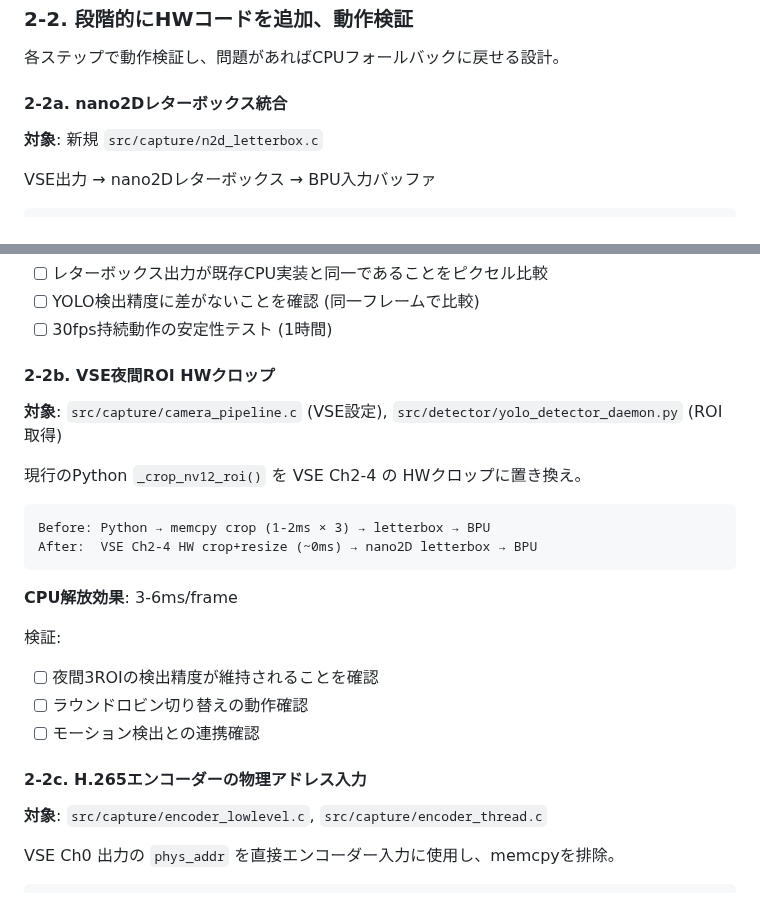
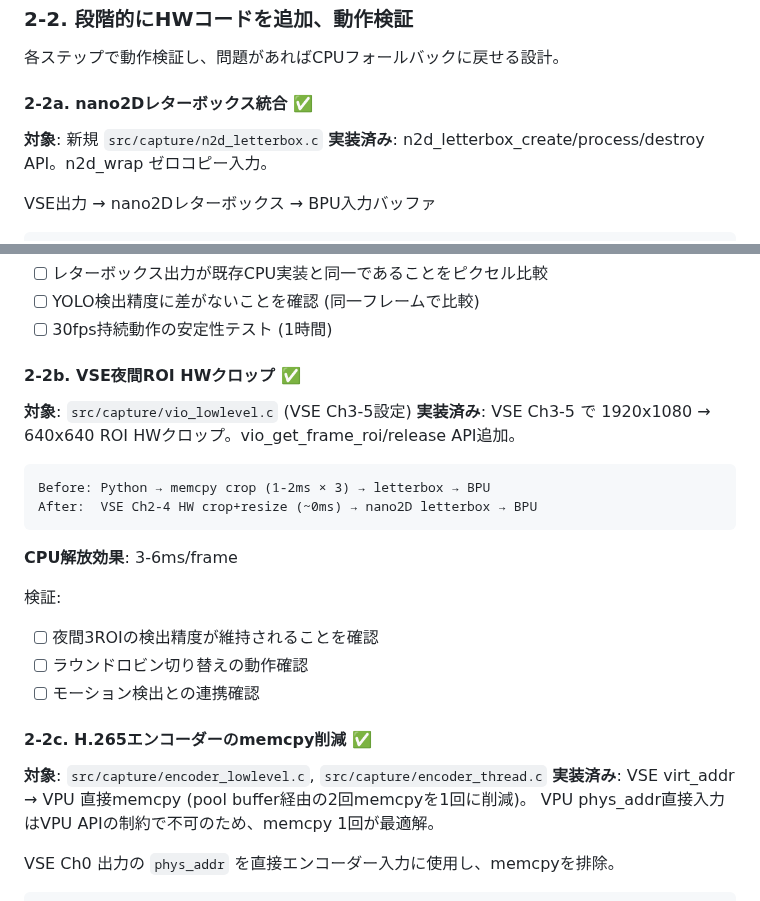
Before and after one commit to dj-oyu/rdk-x5_smart-pet-camera, a Markdown page: docs/hw-offload-roadmap.md, 2 parts joined by grey strips. Rendered like a GitHub page.

Commit message:
docs: Update HW offload roadmap with Phase 2 completion status
Mark 2-2a (nano2D letterbox), 2-2b (VSE ROI), 2-2c (encoder memcpy)
as completed. Note VPU phys_addr limitation.

Co-Authored-By: Claude Opus 4.6 (1M context) <noreply@anthropic.com>

````diff
--- a/docs/hw-offload-roadmap.md
+++ b/docs/hw-offload-roadmap.md
@@ -164,9 +164,10 @@ result = self.model.forward(prepared)
 
 各ステップで動作検証し、問題があればCPUフォールバックに戻せる設計。
 
-#### 2-2a. nano2Dレターボックス統合
+#### 2-2a. nano2Dレターボックス統合 ✅
 
 **対象**: 新規 `src/capture/n2d_letterbox.c`
+**実装済み**: n2d_letterbox_create/process/destroy API。n2d_wrap ゼロコピー入力。
 
 VSE出力 → nano2Dレターボックス → BPU入力バッファ
 
@@ -185,11 +186,10 @@ n2d_commit();
 - [ ] YOLO検出精度に差がないことを確認 (同一フレームで比較)
 - [ ] 30fps持続動作の安定性テスト (1時間)
 
-#### 2-2b. VSE夜間ROI HWクロップ
+#### 2-2b. VSE夜間ROI HWクロップ ✅
 
-**対象**: `src/capture/camera_pipeline.c` (VSE設定), `src/detector/yolo_detector_daemon.py` (ROI取得)
-
-現行のPython `_crop_nv12_roi()` を VSE Ch2-4 の HWクロップに置き換え。
+**対象**: `src/capture/vio_lowlevel.c` (VSE Ch3-5設定)
+**実装済み**: VSE Ch3-5 で 1920x1080 → 640x640 ROI HWクロップ。vio_get_frame_roi/release API追加。
 
 ```
 Before: Python → memcpy crop (1-2ms × 3) → letterbox → BPU
@@ -203,9 +203,11 @@ After:  VSE Ch2-4 HW crop+resize (~0ms) → nano2D letterbox → BPU
 - [ ] ラウンドロビン切り替えの動作確認
 - [ ] モーション検出との連携確認
 
-#### 2-2c. H.265エンコーダーの物理アドレス入力
+#### 2-2c. H.265エンコーダーのmemcpy削減 ✅
 
 **対象**: `src/capture/encoder_lowlevel.c`, `src/capture/encoder_thread.c`
+**実装済み**: VSE virt_addr → VPU 直接memcpy (pool buffer経由の2回memcpyを1回に削減)。
+VPU phys_addr直接入力はVPU APIの制約で不可のため、memcpy 1回が最適解。
 
 VSE Ch0 出力の `phys_addr` を直接エンコーダー入力に使用し、memcpyを排除。
 
````
